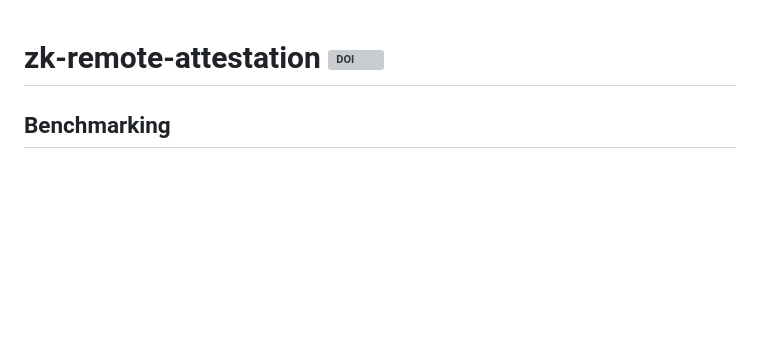
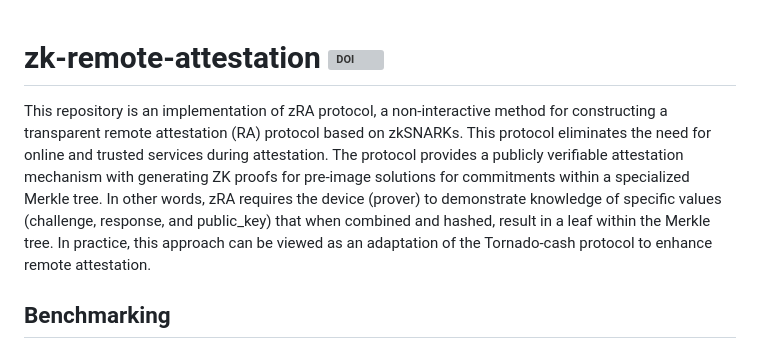
Before and after one commit to zero-savvy/zk-remote-attestation, a Markdown page: README.md, the part around the change. Drawn GitHub-style; blank space fills up the shorter version; grey boxes are pictures that could not be loaded.

```diff
--- a/README.md
+++ b/README.md
@@ -1,4 +1,6 @@
 # zk-remote-attestation   [![DOI](https://zenodo.org/badge/624406789.svg)](https://zenodo.org/badge/latestdoi/624406789)
+
+This repository is an implementation of zRA protocol, a non-interactive method for constructing a transparent remote attestation (RA) protocol based on zkSNARKs. This protocol eliminates the need for online and trusted services during attestation. The protocol provides a publicly verifiable attestation mechanism with generating ZK proofs for pre-image solutions for commitments within a specialized Merkle tree. In other words, zRA requires the device (prover) to demonstrate knowledge of specific values (challenge, response, and public_key) that when combined and hashed, result in a leaf within the Merkle tree. In practice, this approach can be viewed as an adaptation of the Tornado-cash protocol to enhance remote attestation.
 
 ## Benchmarking
 All of the experiments are __reproducible on commodity hardware__ using __Linux__-based operating systems. We have provided pre-built executable/binary files in the repository that can be used easily for benchmarking.
```
